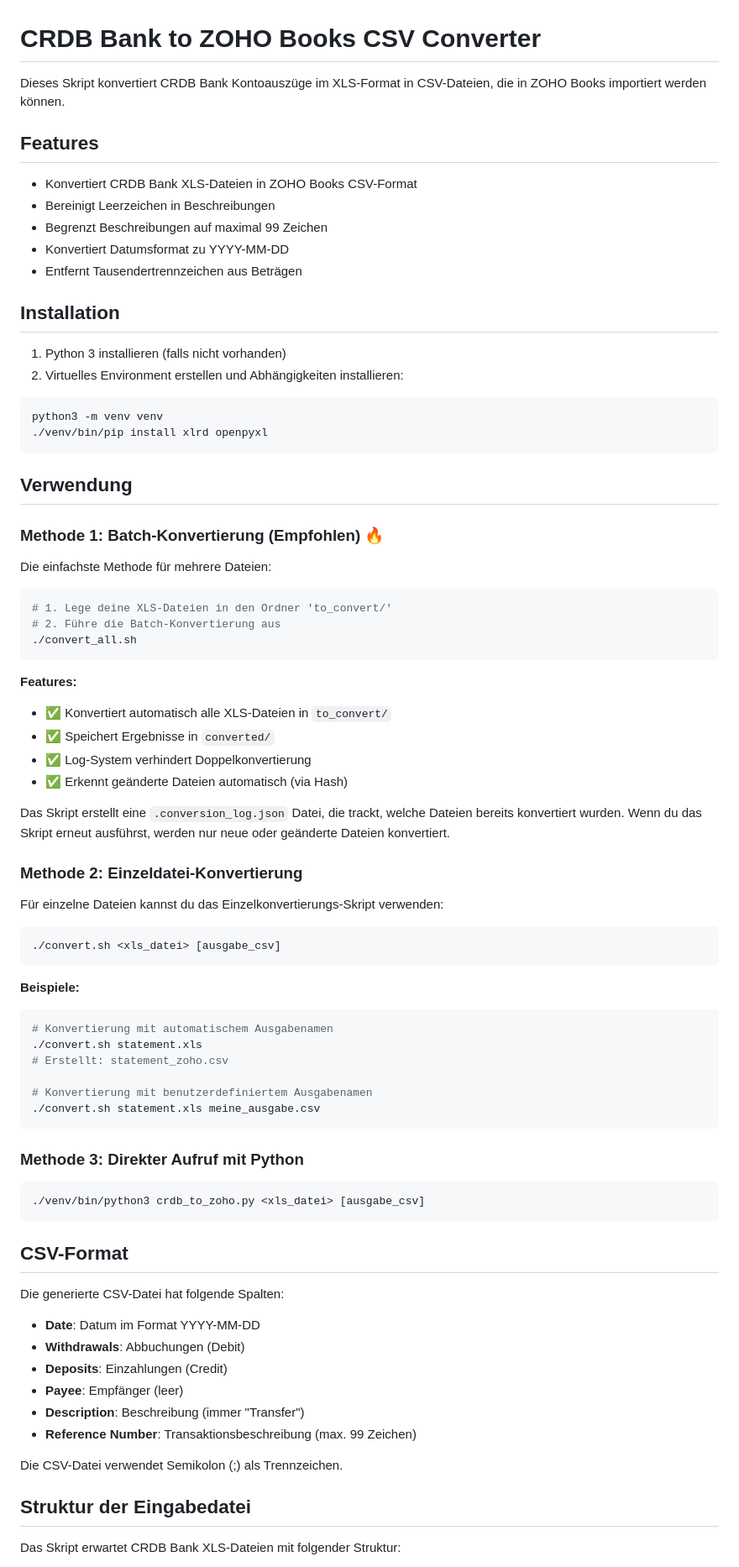
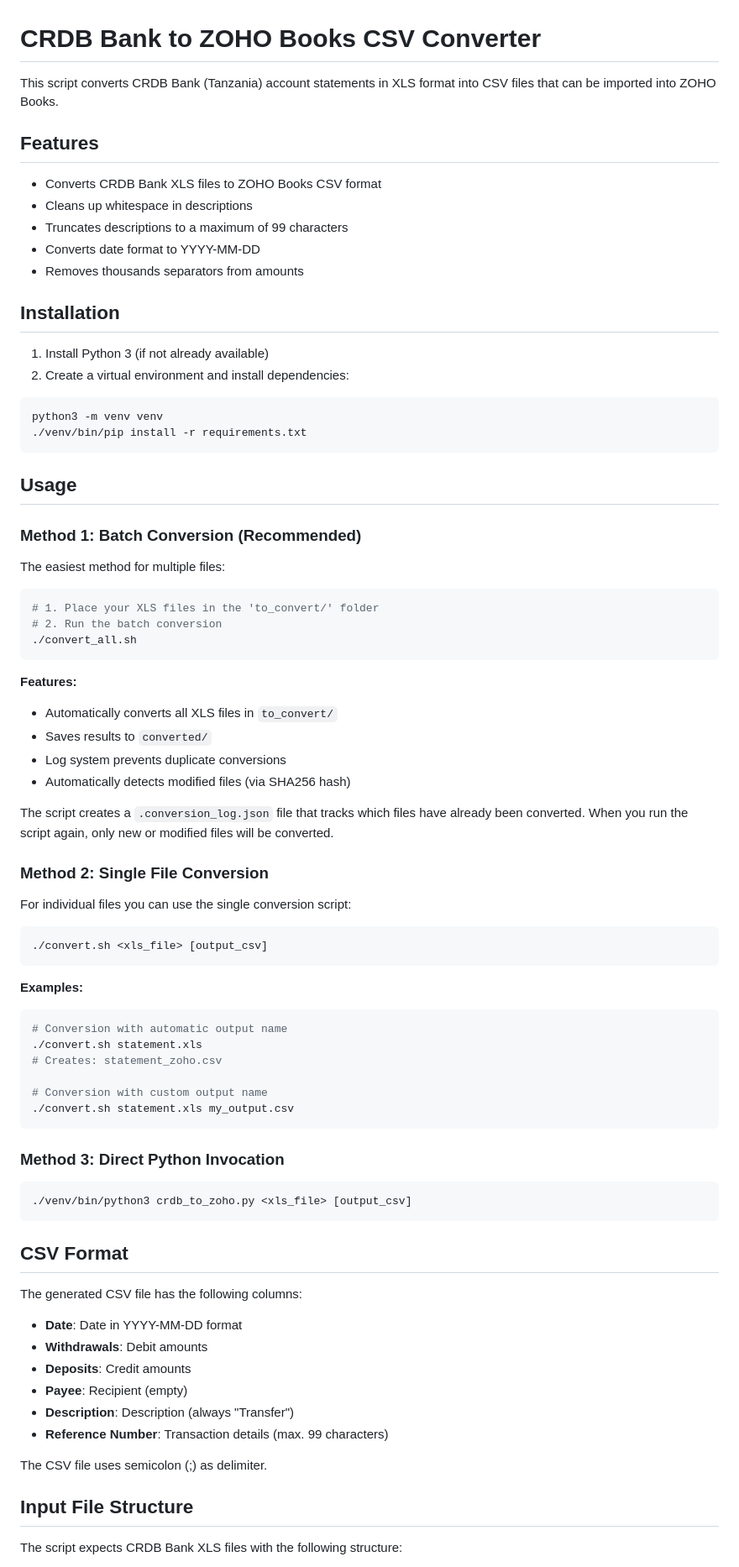
Before and after one commit to lkasdorf/crdb_csv_conv_2026, a Markdown page: README.md, the part around one of its changes. Shown at 84% size. Rendered like a GitHub page.

Commit message:
Translate README to English
Co-Authored-By: Claude Opus 4.6 <noreply@anthropic.com>

````diff
--- a/README.md
+++ b/README.md
@@ -1,84 +1,84 @@
 # CRDB Bank to ZOHO Books CSV Converter
 
-Dieses Skript konvertiert CRDB Bank Kontoauszüge im XLS-Format in CSV-Dateien, die in ZOHO Books importiert werden können.
+This script converts CRDB Bank (Tanzania) account statements in XLS format into CSV files that can be imported into ZOHO Books.
 
 ## Features
 
-- Konvertiert CRDB Bank XLS-Dateien in ZOHO Books CSV-Format
-- Bereinigt Leerzeichen in Beschreibungen
-- Begrenzt Beschreibungen auf maximal 99 Zeichen
-- Konvertiert Datumsformat zu YYYY-MM-DD
-- Entfernt Tausendertrennzeichen aus Beträgen
+- Converts CRDB Bank XLS files to ZOHO Books CSV format
+- Cleans up whitespace in descriptions
+- Truncates descriptions to a maximum of 99 characters
+- Converts date format to YYYY-MM-DD
+- Removes thousands separators from amounts
 
 ## Installation
 
-1. Python 3 installieren (falls nicht vorhanden)
-2. Virtuelles Environment erstellen und Abhängigkeiten installieren:
+1. Install Python 3 (if not already available)
+2. Create a virtual environment and install dependencies:
 
 ```bash
 python3 -m venv venv
-./venv/bin/pip install xlrd openpyxl
+./venv/bin/pip install -r requirements.txt
 ```
 
-## Verwendung
+## Usage
 
-### Methode 1: Batch-Konvertierung (Empfohlen) 🔥
+### Method 1: Batch Conversion (Recommended)
 
-Die einfachste Methode für mehrere Dateien:
+The easiest method for multiple files:
 
 ```bash
-# 1. Lege deine XLS-Dateien in den Ordner 'to_convert/'
-# 2. Führe die Batch-Konvertierung aus
+# 1. Place your XLS files in the 'to_convert/' folder
+# 2. Run the batch conversion
 ./convert_all.sh
 ```
 
 **Features:**
-- ✅ Konvertiert automatisch alle XLS-Dateien in `to_convert/`
-- ✅ Speichert Ergebnisse in `converted/`
-- ✅ Log-System verhindert Doppelkonvertierung
-- ✅ Erkennt geänderte Dateien automatisch (via Hash)
+- Automatically converts all XLS files in `to_convert/`
+- Saves results to `converted/`
+- Log system prevents duplicate conversions
+- Automatically detects modified files (via SHA256 hash)
 
-Das Skript erstellt eine `.conversion_log.json` Datei, die trackt, welche Dateien bereits konvertiert wurden. Wenn du das Skript erneut ausführst, werden nur neue oder geänderte Dateien konvertiert.
+The script creates a `.conversion_log.json` file that tracks which files have already been converted. When you run the script again, only new or modified files will be converted.
 
-### Methode 2: Einzeldatei-Konvertierung
+### Method 2: Single File Conversion
 
-Für einzelne Dateien kannst du das Einzelkonvertierungs-Skript verwenden:
+For individual files you can use the single conversion script:
 
 ```bash
-./convert.sh <xls_datei> [ausgabe_csv]
+./convert.sh <xls_file> [output_csv]
 ```
 
-**Beispiele:**
+**Examples:**
 
 ```bash
-# Konvertierung mit automatischem Ausgabenamen
+# Conversion with automatic output name
 ./convert.sh statement.xls
-# Erstellt: statement_zoho.csv
+# Creates: statement_zoho.csv
 
-# Konvertierung mit benutzerdefiniertem Ausgabenamen
-./convert.sh statement.xls meine_ausgabe.csv
+# Conversion with custom output name
+./convert.sh statement.xls my_output.csv
 ```
 
-### Methode 3: Direkter Aufruf mit Python
+### Method 3: Direct Python Invocation
 
 ```bash
-./venv/bin/python3 crdb_to_zoho.py <xls_datei> [ausgabe_csv]
+./venv/bin/python3 crdb_to_zoho.py <xls_file> [output_csv]
 ```
 
-## CSV-Format
+## CSV Format
 
-Die generierte CSV-Datei hat folgende Spalten:
+The generated CSV file has the following columns:
 
-- **Date**: Datum im Format YYYY-MM-DD
-- **Withdrawals**: Abbuchungen (Debit)
-- **Deposits**: Einzahlungen (Credit)
-- **Payee**: Empfänger (leer)
-- **Description**: Beschreibung (immer "Transfer")
-- **Reference Number**: Transaktionsbeschreibung (max. 99 Zeichen)
+- **Date**: Date in YYYY-MM-DD format
+- **Withdrawals**: Debit amounts
+- **Deposits**: Credit amounts
+- **Payee**: Recipient (empty)
+- **Description**: Description (always "Transfer")
+- **Reference Number**: Transaction details (max. 99 characters)
 
-Die CSV-Datei verwendet Semikolon (;) als Trennzeichen.
+The CSV file uses semicolon (;) as delimiter.
 
-## Struktur der Eingabedatei
+## Input File Structure
 
-Das Skript erwartet CRDB Bank XLS-Dateien mit folgender Struktur:
+The script expects CRDB Bank XLS files with the following structure:
 
````
Also changed, not shown: other parts of README.md (+29 -29 lines).
